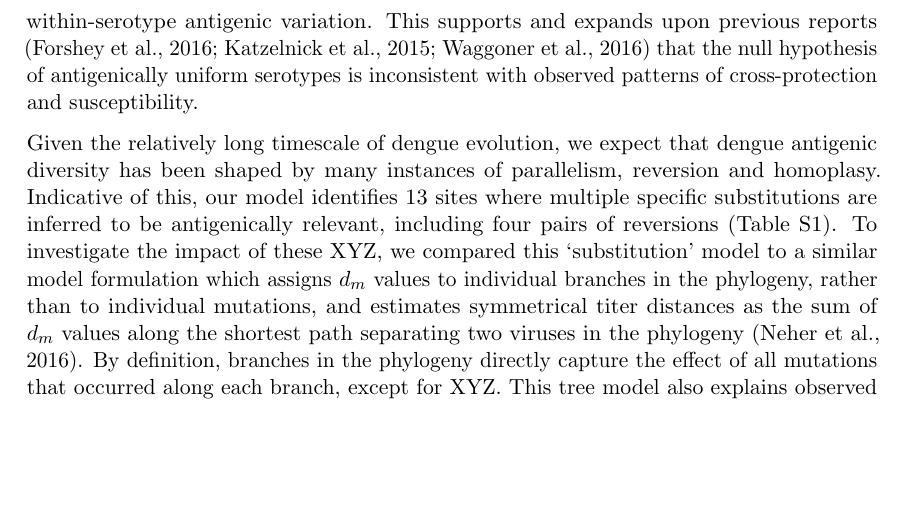
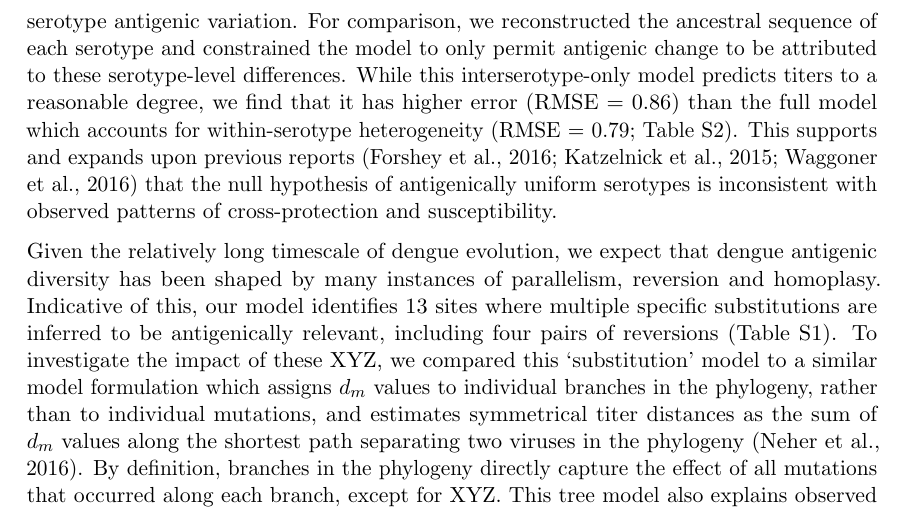
Before and after one commit to blab/dengue-antigenic-dynamics, a LaTeX paper (manuscript/dengue-antigenic-dynamics.tex): part of page 13 of 29, cut at the place of the change, the shorter picture padded with empty space. Compiled offline with pdfLaTeX.

Commit message:
Briefly mention the interserotype model in the discussion

```diff
--- a/manuscript/dengue-antigenic-dynamics.tex
+++ b/manuscript/dengue-antigenic-dynamics.tex
@@ -357,6 +357,8 @@ We identify 49 specific mutations and four colinear mutation clusters that contr
 These mutations span all major domains of \textit{E}, and occur both within and between serotypes.
 This demonstrates that DENV antigenic divergence is closely coupled to genetic divergence.
 We use these mutations to infer unmeasured antigenic relationships between viruses, revealing substantial within-serotype antigenic variation.
+For comparison, we reconstructed the ancestral sequence of each serotype and constrained the model to only permit antigenic change to be attributed to these serotype-level differences.
+While this interserotype-only model predicts titers to a reasonable degree, we find that it has higher error (RMSE = 0.86) than the full model which accounts for within-serotype heterogeneity (RMSE = 0.79; Table~\ref{titer_model_performance}).
 This supports and expands upon previous reports \citep{katzelnick2015dengue,forshey2016incomplete,waggoner2016homotypic} that the null hypothesis of antigenically uniform serotypes is inconsistent with observed patterns of cross-protection and susceptibility.
 
 Given the relatively long timescale of dengue evolution, we expect that dengue antigenic diversity has been shaped by many instances of parallelism, reversion and homoplasy.
```
